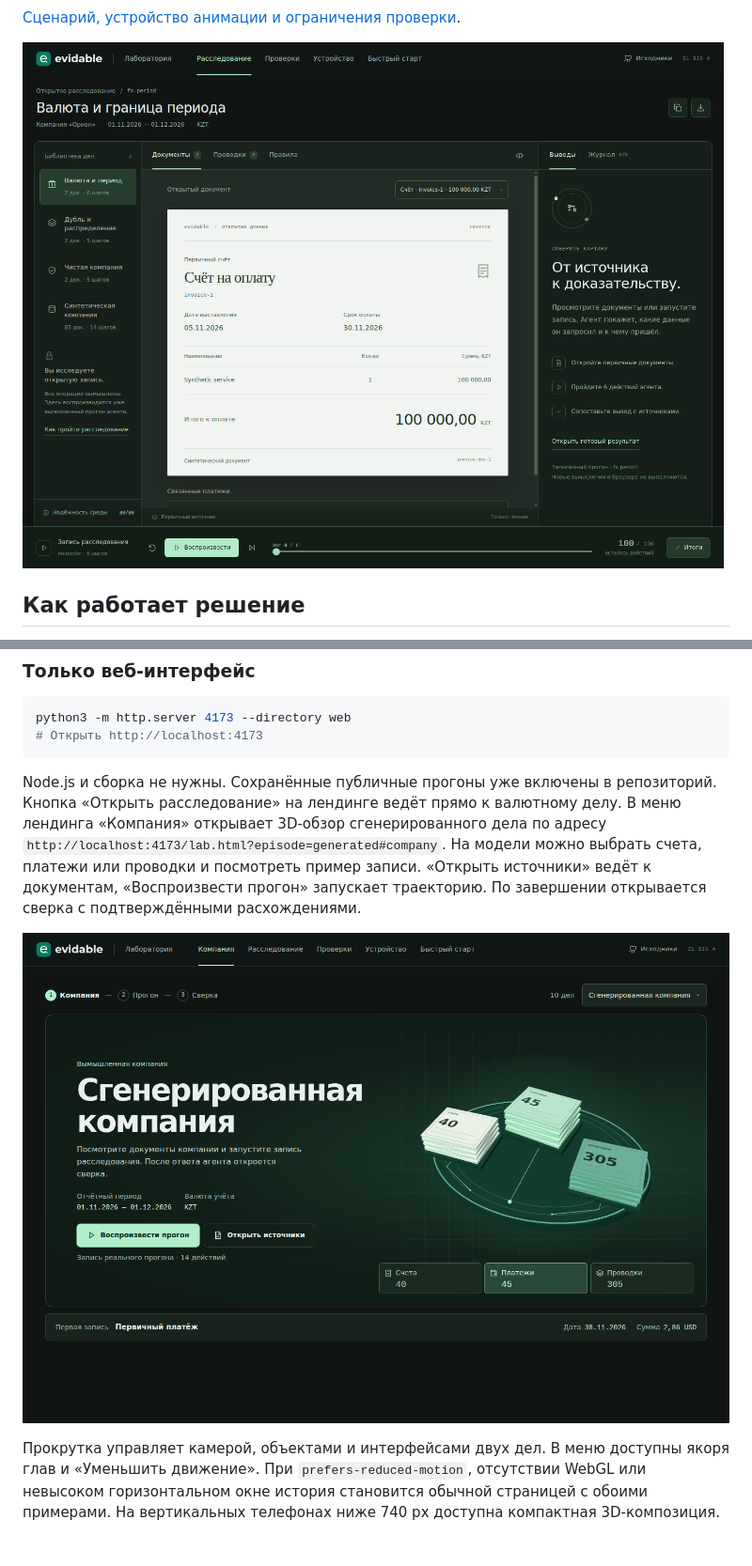
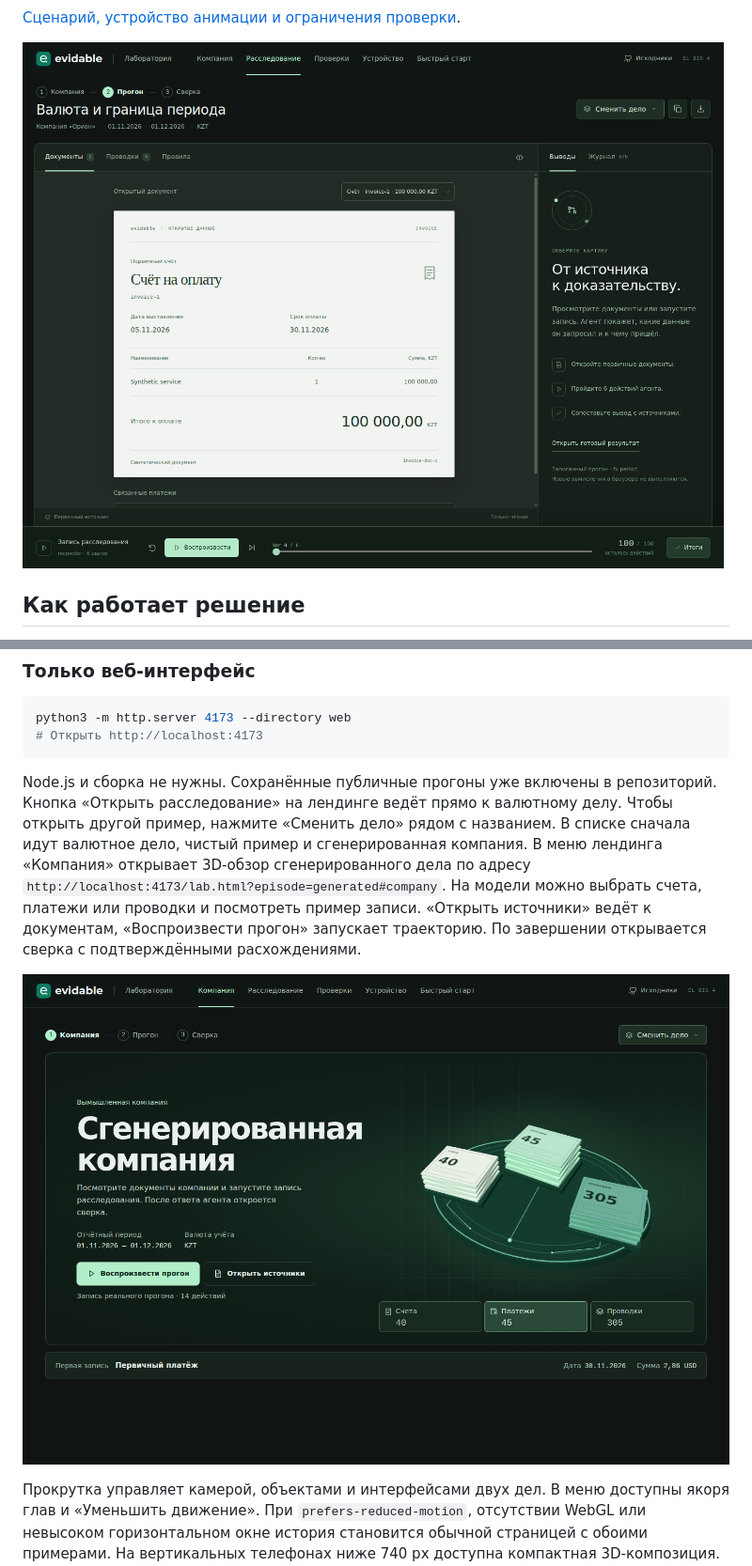
Before and after one commit to amurapan/genesis, a Markdown page: README.md, 2 parts joined by grey strips. Shown at 94% size. GitHub-like rendering; pictures changed too: docs/images/company.png, docs/images/workspace.png; folded sections open; blank space fills up the shorter version.

```diff
--- a/README.md
+++ b/README.md
@@ -226,6 +226,8 @@ python3 -m http.server 4173 --directory web
 
 Node.js и сборка не нужны. Сохранённые публичные прогоны уже включены в репозиторий.
 Кнопка «Открыть расследование» на лендинге ведёт прямо к валютному делу.
+Чтобы открыть другой пример, нажмите «Сменить дело» рядом с названием.
+В списке сначала идут валютное дело, чистый пример и сгенерированная компания.
 В меню лендинга «Компания» открывает 3D-обзор сгенерированного дела
 по адресу `http://localhost:4173/lab.html?episode=generated#company`.
 На модели можно выбрать счета, платежи или проводки и посмотреть пример записи.
```
Also changed, not shown: docs/web-design.md (+7 -6 lines), docs/images/comparison.png, docs/images/evidence.png, docs/images/findings.png, 6 other files.
